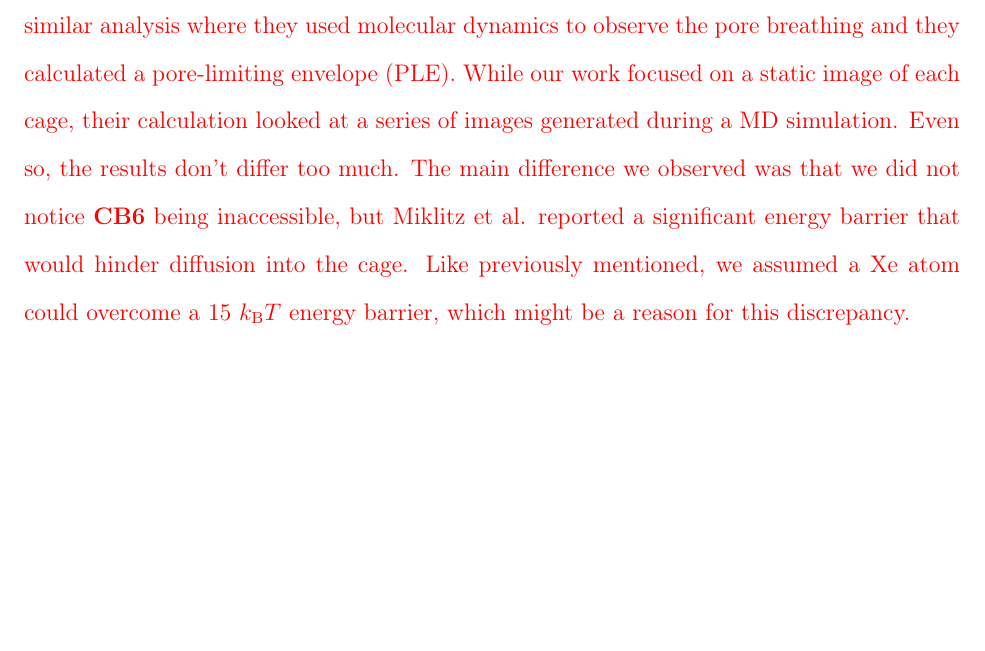
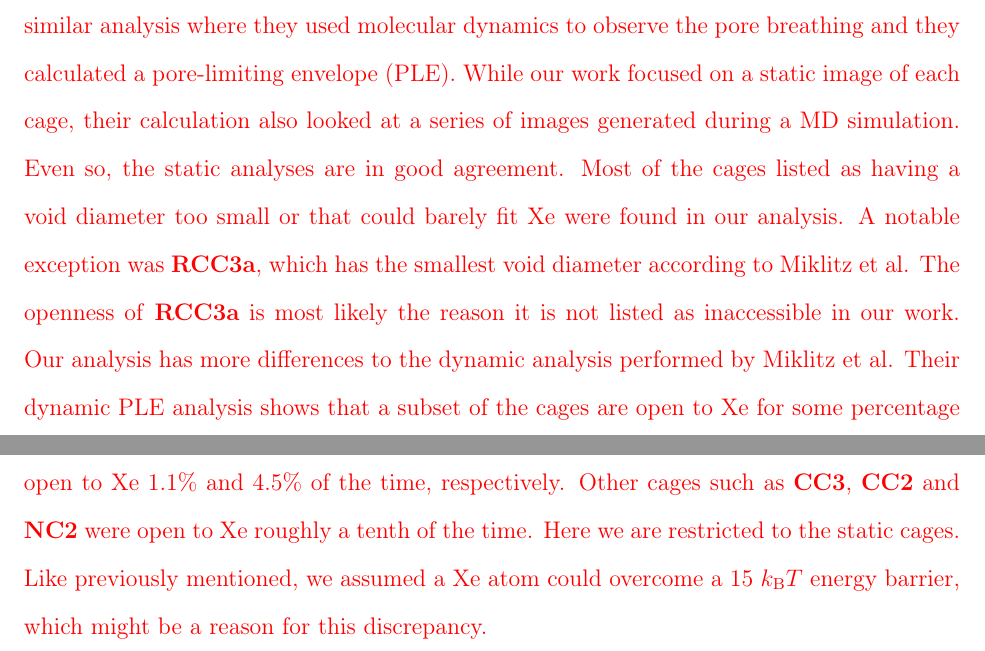
Before and after one commit to SimonEnsemble/latent_cage_space, a LaTeX paper (paper/SI.tex): part of page 31 of 36 before the commit and two parts of pages 31 and 32 of 36 after it, the two joined at a grey line, cut so that both start at the same text, the shorter picture padded with empty space. Compiled offline with pdfLaTeX.

Commit message:
More edits

```diff
--- a/paper/SI.tex
+++ b/paper/SI.tex
@@ -416,7 +416,9 @@ Figure \ref{fig:pca_space_with_flex} shows the fluctuating snapshots in addition
 {\color{red}To assess if the porous organic cages were able to contain a \ce{Xe} atom, a grid was constructed such that the distance between each adjacent datapoint was $0.1$ \AA. The potential energy was calculated at each point using a 12-6 Lennard Jones potential. Force field parameters were taken from the Universal Force Field (UFF) and geometric mixing rules were applied. When the potential energy grid was ready, we assigned an integer value to each point, $-1$ if the energy was above a certain energy value (here $15 \ k_\text{B}T$ where $k_\text{B}$ is the Boltzmann constant and the temperature was taken to be $T = 298 \ \text{K}$), which corresponds to a non-occupiable point, and $1$ if the energy was below that value. Next we see what occupiable points are connected and relabel the values in the grid to correspond to the newly-formed segments. If the center of the cage is non-occupiable or belongs to a different segment than the area outside of the cage, we deem that cage inaccessible. Otherwise we claim that a \ce{Xe} atom can be adsorbed within the cage, given that it can overcome an energy barrier of $15 \ k_\text{B}T$.
 %TODO mention thermal fluctuation for this energy barrier talk?
 
-This method was applied to a static image of all the porous organic cages, not taking into consideration that the pore can "breath", where the window diameter can fluctuate significantly \cite{miklitz2017computational}. Our results can be seen in Table \ref{tbl:inaccessible}, where the inaccessible cages can be seen with their maximum window diameter (calculated with \texttt{pywindow}). For these cages, the adsorption is mainly taking place outside of the pore cavity. Miklitz et al.\cite{miklitz2017computational} conducted a similar analysis where they used molecular dynamics to observe the pore breathing and they calculated a pore-limiting envelope (PLE). While our work focused on a static image of each cage, their calculation looked at a series of images generated during a MD simulation. Even so, the results don't differ too much. The main difference we observed was that we did not notice \textbf{CB6} being inaccessible, but Miklitz et al. reported a significant energy barrier that would hinder diffusion into the cage. Like previously mentioned, we assumed a \ce{Xe} atom could overcome a $15 \ k_\text{B}T$ energy barrier, which might be a reason for this discrepancy.
+This method was applied to a static image of all the porous organic cages, not taking into consideration that the pore can "breath", where the window diameter can fluctuate significantly \cite{miklitz2017computational}. Our results can be seen in Table \ref{tbl:inaccessible}, where the inaccessible cages can be seen with their maximum window diameter (calculated with \texttt{pywindow}). For these cages, the adsorption is mainly taking place outside of the pore cavity. Miklitz et al.\cite{miklitz2017computational} conducted a similar analysis where they used molecular dynamics to observe the pore breathing and they calculated a pore-limiting envelope (PLE). While our work focused on a static image of each cage, their calculation also looked at a series of images generated during a MD simulation.
+Even so, the static analyses are in good agreement. Most of the cages listed as having a void diameter too small or that could barely fit \ce{Xe} were found in our analysis. A notable exception was \textbf{RCC3a}, which has the smallest void diameter according to Miklitz et al. The openness of \textbf{RCC3a} is most likely the reason it is not listed as inaccessible in our work. Our analysis has more differences to the dynamic analysis performed by Miklitz et al. Their dynamic PLE analysis shows that a subset of the cages are open to \ce{Xe} for some percentage of time. Noteworthy differences in our analysis and theirs is \textbf{RCC3b} and \textbf{CB6}, which are open to \ce{Xe} $1.1 \%$ and $4.5 \%$ of the time, respectively. Other cages such as \textbf{CC3}, \textbf{CC2} and \textbf{NC2} were open to \ce{Xe} roughly a tenth of the time. Here we are restricted to the static cages.
+Like previously mentioned, we assumed a \ce{Xe} atom could overcome a $15 \ k_\text{B}T$ energy barrier, which might be a reason for this discrepancy.
 
 \begin{table}
   \caption{\color{red}A list of the inaccessible cages alongside their maximum window diameter (calculated with \texttt{pywindow}}
```
Also changed, not shown: 2 other files.
